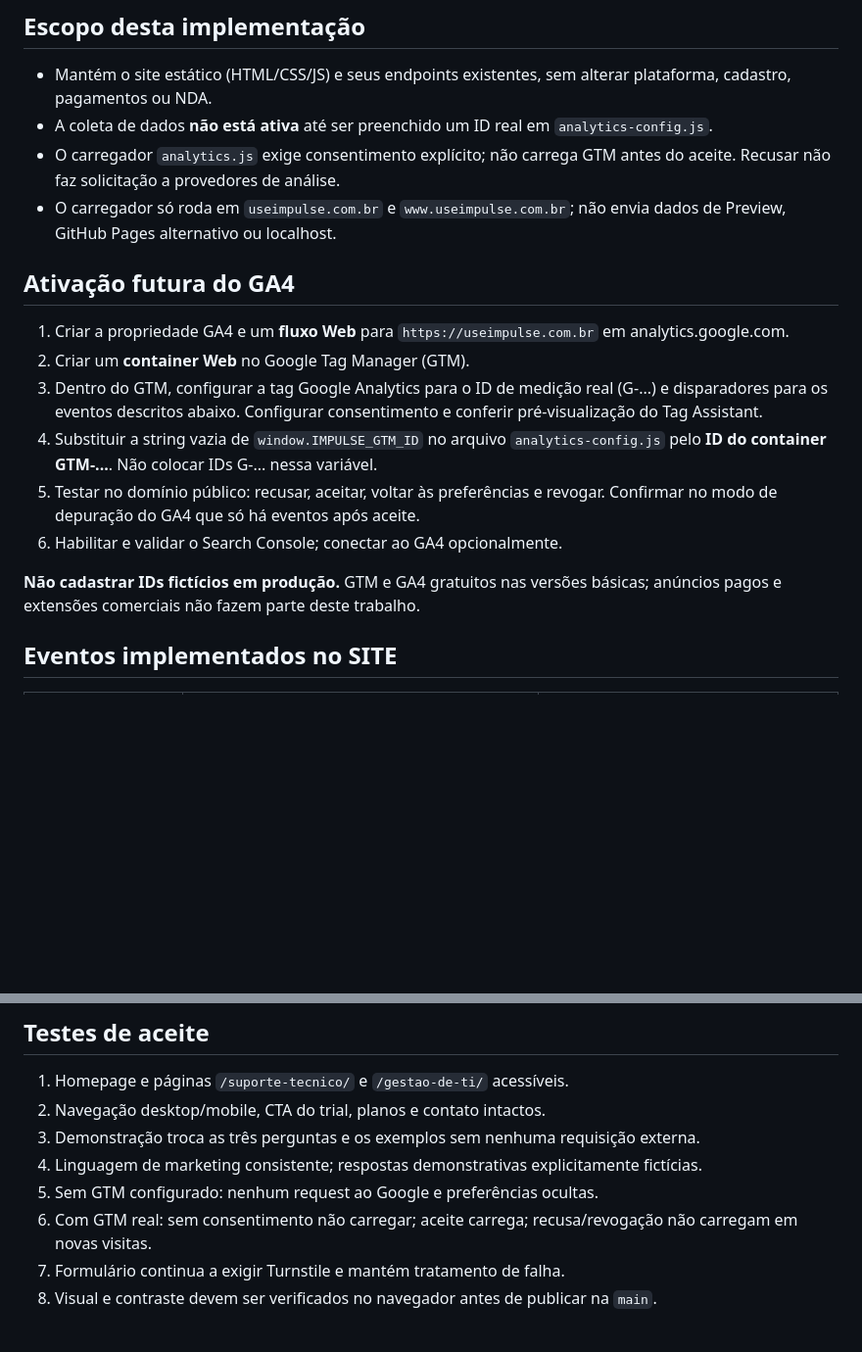
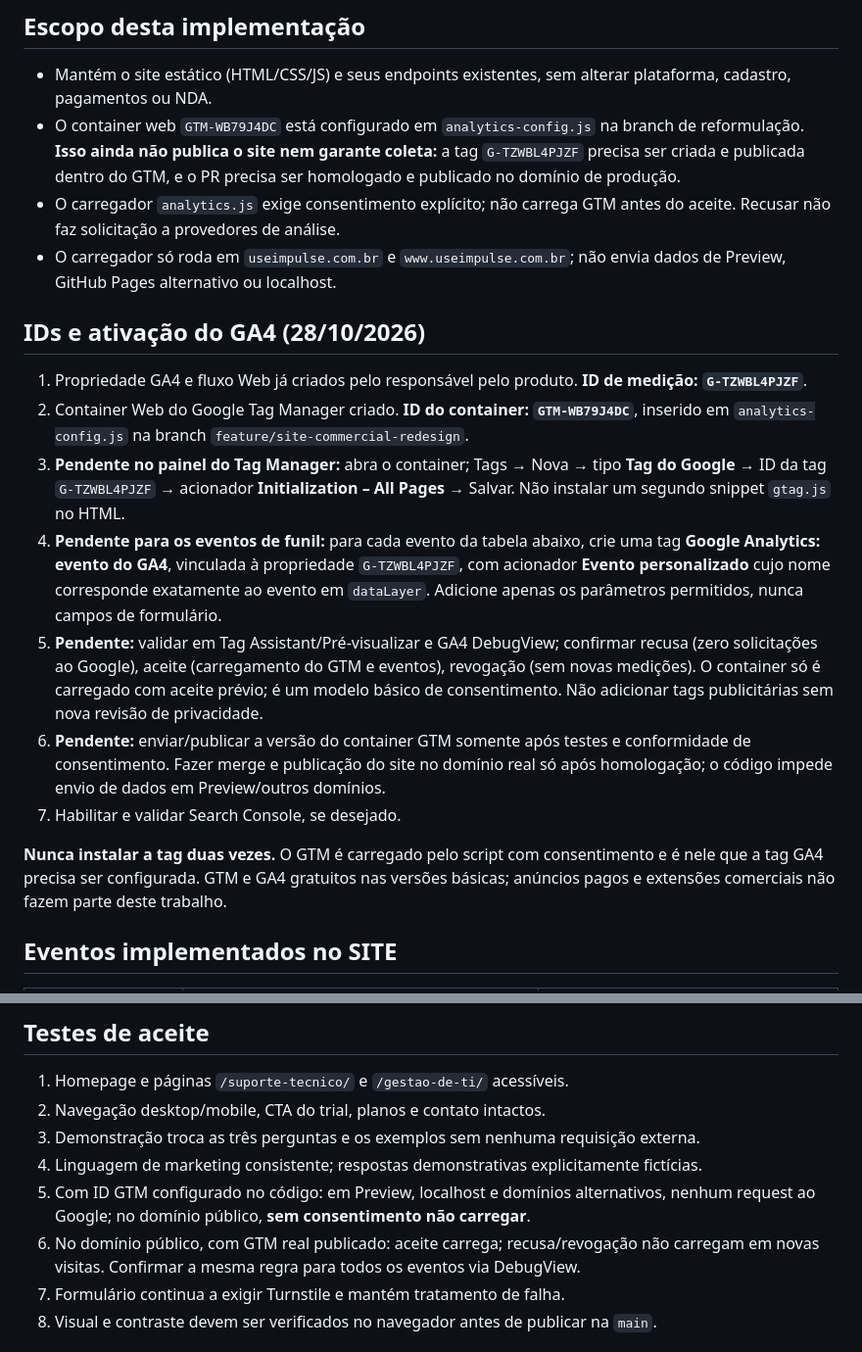
Before and after one commit to ivanramosdossantos/impulseSite, a Markdown page: docs/ANALYTICS_E_FUNIL.md, 2 parts joined by grey strips. Shown at 98% size. GitHub-like rendering; blank space fills up the shorter version.

Commit message:
docs(analytics): record actual GTM/GA4 IDs, setup and release checklist

```diff
--- a/docs/ANALYTICS_E_FUNIL.md
+++ b/docs/ANALYTICS_E_FUNIL.md
@@ -3,20 +3,21 @@
 ## Escopo desta implementação
 
 - Mantém o site estático (HTML/CSS/JS) e seus endpoints existentes, sem alterar plataforma, cadastro, pagamentos ou NDA.
-- A coleta de dados **não está ativa** até ser preenchido um ID real em `analytics-config.js`.
+- O container web `GTM-WB79J4DC` está configurado em `analytics-config.js` na branch de reformulação. **Isso ainda não publica o site nem garante coleta:** a tag `G-TZWBL4PJZF` precisa ser criada e publicada dentro do GTM, e o PR precisa ser homologado e publicado no domínio de produção.
 - O carregador `analytics.js` exige consentimento explícito; não carrega GTM antes do aceite. Recusar não faz solicitação a provedores de análise.
 - O carregador só roda em `useimpulse.com.br` e `www.useimpulse.com.br`; não envia dados de Preview, GitHub Pages alternativo ou localhost.
 
-## Ativação futura do GA4
+## IDs e ativação do GA4 (28/10/2026)
 
-1. Criar a propriedade GA4 e um **fluxo Web** para `https://useimpulse.com.br` em analytics.google.com.
-2. Criar um **container Web** no Google Tag Manager (GTM).
-3. Dentro do GTM, configurar a tag Google Analytics para o ID de medição real (G-...) e disparadores para os eventos descritos abaixo. Configurar consentimento e conferir pré-visualização do Tag Assistant.
-4. Substituir a string vazia de `window.IMPULSE_GTM_ID` no arquivo `analytics-config.js` pelo **ID do container GTM-...**. Não colocar IDs G-... nessa variável.
-5. Testar no domínio público: recusar, aceitar, voltar às preferências e revogar. Confirmar no modo de depuração do GA4 que só há eventos após aceite.
-6. Habilitar e validar o Search Console; conectar ao GA4 opcionalmente.
+1. Propriedade GA4 e fluxo Web já criados pelo responsável pelo produto. **ID de medição: `G-TZWBL4PJZF`**.
+2. Container Web do Google Tag Manager criado. **ID do container: `GTM-WB79J4DC`**, inserido em `analytics-config.js` na branch `feature/site-commercial-redesign`.
+3. **Pendente no painel do Tag Manager:** abra o container; Tags → Nova → tipo **Tag do Google** → ID da tag `G-TZWBL4PJZF` → acionador **Initialization – All Pages** → Salvar. Não instalar um segundo snippet `gtag.js` no HTML.
+4. **Pendente para os eventos de funil:** para cada evento da tabela abaixo, crie uma tag **Google Analytics: evento do GA4**, vinculada à propriedade `G-TZWBL4PJZF`, com acionador **Evento personalizado** cujo nome corresponde exatamente ao evento em `dataLayer`. Adicione apenas os parâmetros permitidos, nunca campos de formulário.
+5. **Pendente:** validar em Tag Assistant/Pré-visualizar e GA4 DebugView; confirmar recusa (zero solicitações ao Google), aceite (carregamento do GTM e eventos), revogação (sem novas medições). O container só é carregado com aceite prévio; é um modelo básico de consentimento. Não adicionar tags publicitárias sem nova revisão de privacidade.
+6. **Pendente:** enviar/publicar a versão do container GTM somente após testes e conformidade de consentimento. Fazer merge e publicação do site no domínio real só após homologação; o código impede envio de dados em Preview/outros domínios.
+7. Habilitar e validar Search Console, se desejado.
 
-**Não cadastrar IDs fictícios em produção.** GTM e GA4 gratuitos nas versões básicas; anúncios pagos e extensões comerciais não fazem parte deste trabalho.
+**Nunca instalar a tag duas vezes.** O GTM é carregado pelo script com consentimento e é nele que a tag GA4 precisa ser configurada. GTM e GA4 gratuitos nas versões básicas; anúncios pagos e extensões comerciais não fazem parte deste trabalho.
 
 ## Eventos implementados no SITE
 
@@ -56,8 +57,8 @@ Esses eventos não foram simulados no site. O backoffice e o banco continuam fon
 2. Navegação desktop/mobile, CTA do trial, planos e contato intactos.
 3. Demonstração troca as três perguntas e os exemplos sem nenhuma requisição externa.
 4. Linguagem de marketing consistente; respostas demonstrativas explicitamente fictícias.
-5. Sem GTM configurado: nenhum request ao Google e preferências ocultas.
-6. Com GTM real: sem consentimento não carregar; aceite carrega; recusa/revogação não carregam em novas visitas.
+5. Com ID GTM configurado no código: em Preview, localhost e domínios alternativos, nenhum request ao Google; no domínio público, **sem consentimento não carregar**.
+6. No domínio público, com GTM real publicado: aceite carrega; recusa/revogação não carregam em novas visitas. Confirmar a mesma regra para todos os eventos via DebugView.
 7. Formulário continua a exigir Turnstile e mantém tratamento de falha.
 8. Visual e contraste devem ser verificados no navegador antes de publicar na `main`.
 
```
